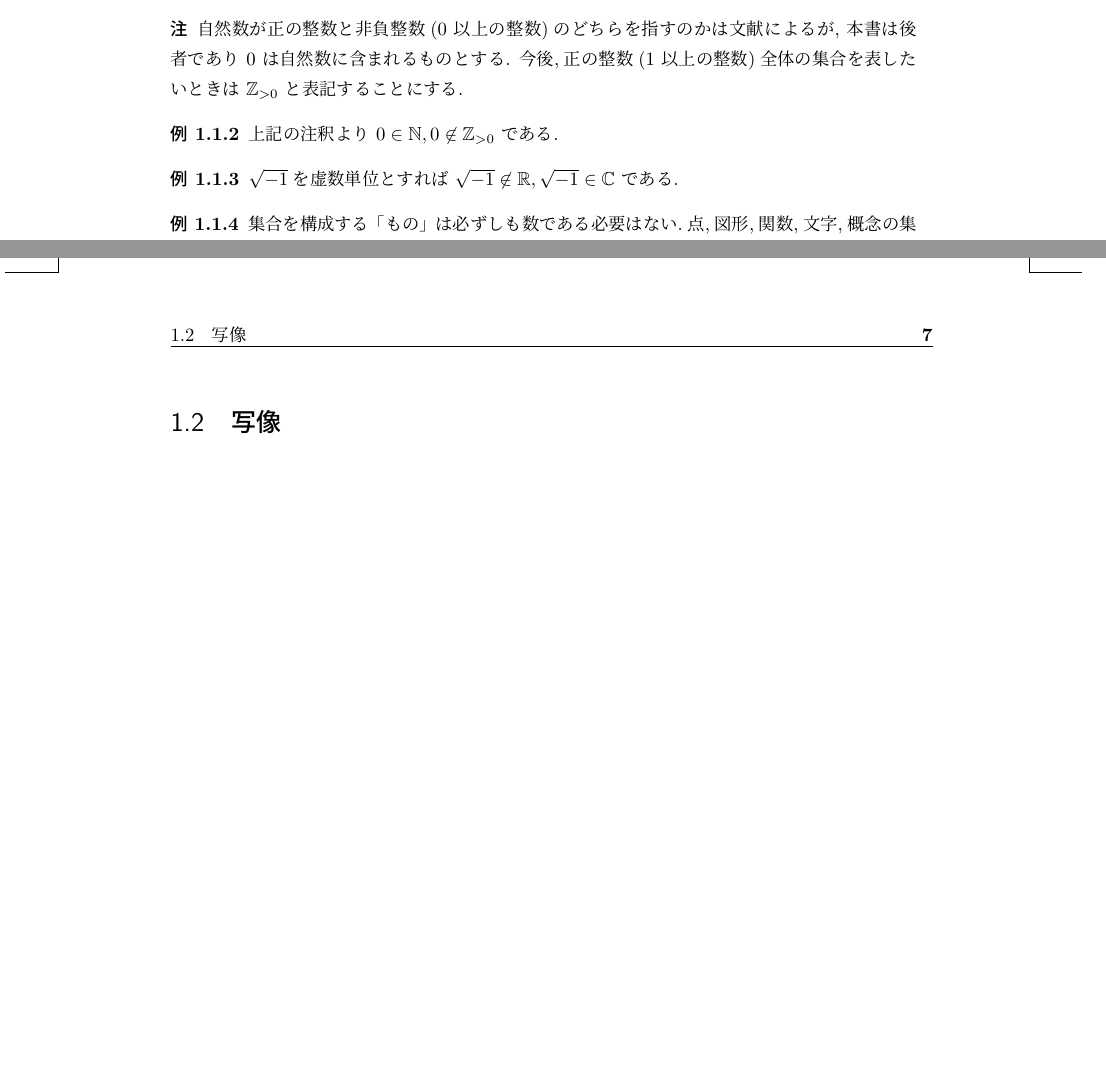
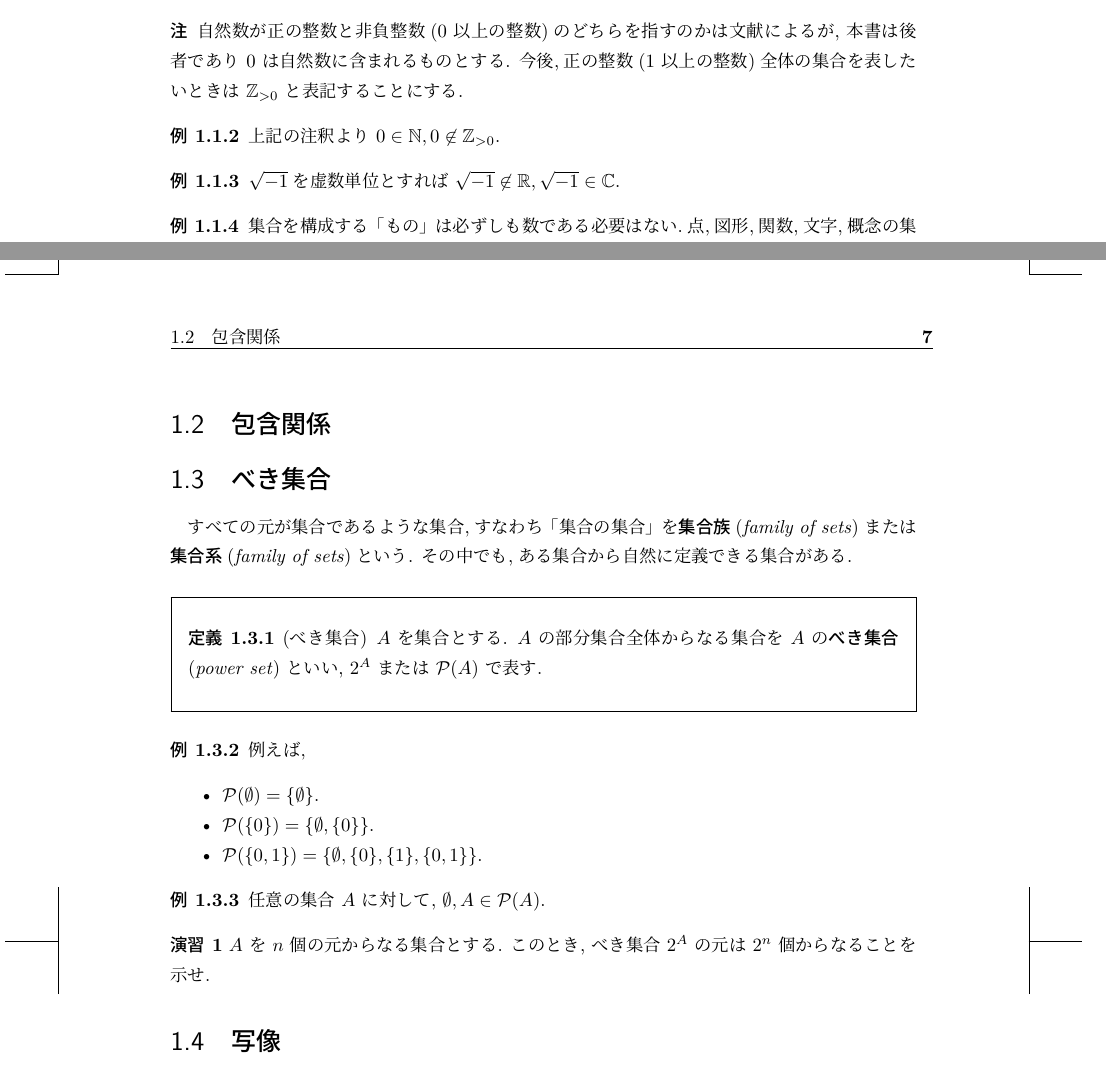
Before and after one commit to volatilerye/math-book, a LaTeX book (tombo-main.tex, which reads contents/set/set-1-1.tex): two parts of pages 5 and 7 of 34, joined at a grey line, cut so that both start at the same text, the shorter picture padded with empty space. Compiled offline with LuaLaTeX.

Commit message:
Add new sections on inclusion and power sets; update examples and definitions

```diff
--- a/contents/set/set-1-1.tex
+++ b/contents/set/set-1-1.tex
@@ -29,11 +29,11 @@ $a\in A$ でないときは $a\not\in A$ または $A\not\ni a$ で表す.\footn
 
 
 \begin{exa}
-    上記の注釈より $0\in\mathbb{N},0\not\in\mathbb{Z}_{>0}$ である.
+    上記の注釈より $0\in\mathbb{N},0\not\in\mathbb{Z}_{>0}$.
 \end{exa}
 
 \begin{exa}
-    $\sqrt{-1}$を虚数単位とすれば $\sqrt{-1}\not\in\mathbb{R},\sqrt{-1}\in\mathbb{C}$ である.
+    $\sqrt{-1}$を虚数単位とすれば $\sqrt{-1}\not\in\mathbb{R},\sqrt{-1}\in\mathbb{C}$.
 \end{exa}
 
 \begin{exa}
@@ -81,7 +81,34 @@ $$\{x\in A\mid x\text{\;は性質$C$を満たす}\}$$
     $\{n\in\mathbb{N}\mid n<0\}$ は空集合である.
 \end{exa}
 
+\section{包含関係}
 
+\section{べき集合}
+
+すべての元が集合であるような集合,すなわち「集合の集合」を\textbf{集合族}\index{しゅうごうぞく@集合族}(\textit{family of sets}) または \textbf{集合系}\index{しゅうごうけい@集合系}(\textit{family of sets})という.
+その中でも,ある集合から自然に定義できる集合がある.
+
+\begin{framed}
+    \begin{dfn}[べき集合]
+        $A$ を集合とする. $A$ の部分集合全体からなる集合を $A$ の\textbf{べき集合}\index{べきしゅうごう@べき集合}(\textit{power set}) といい, $2^A$ または $\mathcal{P}(A)$ で表す.
+    \end{dfn}
+\end{framed}
+
+
+\begin{exa}
+    例えば,
+    \begin{itemize}
+        \item $\mathcal{P}(\emptyset) = \{\emptyset\}.$
+        \item $\mathcal{P}(\{0\}) = \{\emptyset, \{0\}\}.$
+        \item $\mathcal{P}(\{0,1\}) = \{\emptyset, \{0\}, \{1\}, \{0, 1\}\}.$
+    \end{itemize}
+\end{exa}
+
+\begin{exa}
+    任意の集合 $A$ に対して, $\emptyset,A\in\mathcal{P}(A).$
+\end{exa}
+
+\exacise{1} $A$ を $n$ 個の元からなる集合とする. このとき, べき集合 $2^A$ の元は $2^n$ 個からなることを示せ.
 
 
 \section{写像}
```
Also changed, not shown: head/header.tex (+2 -0 lines).
